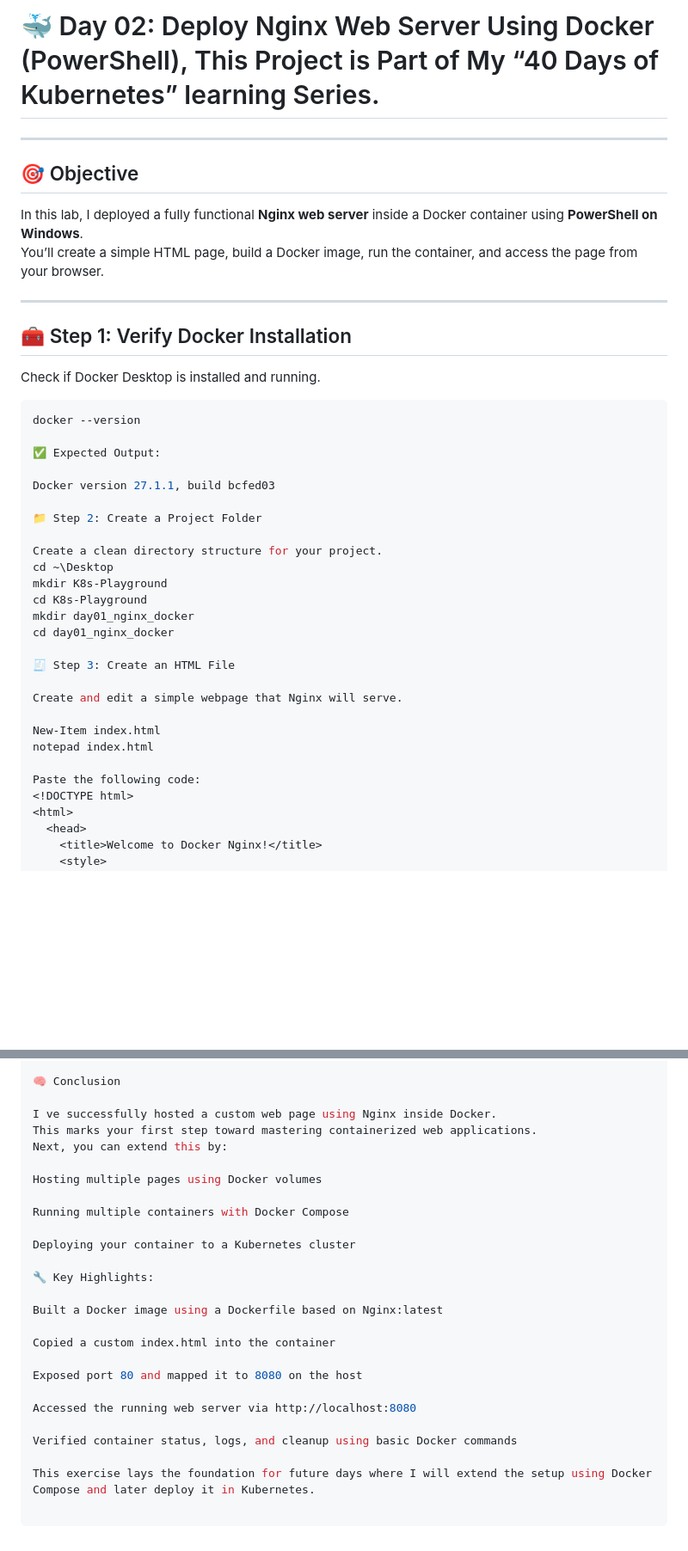
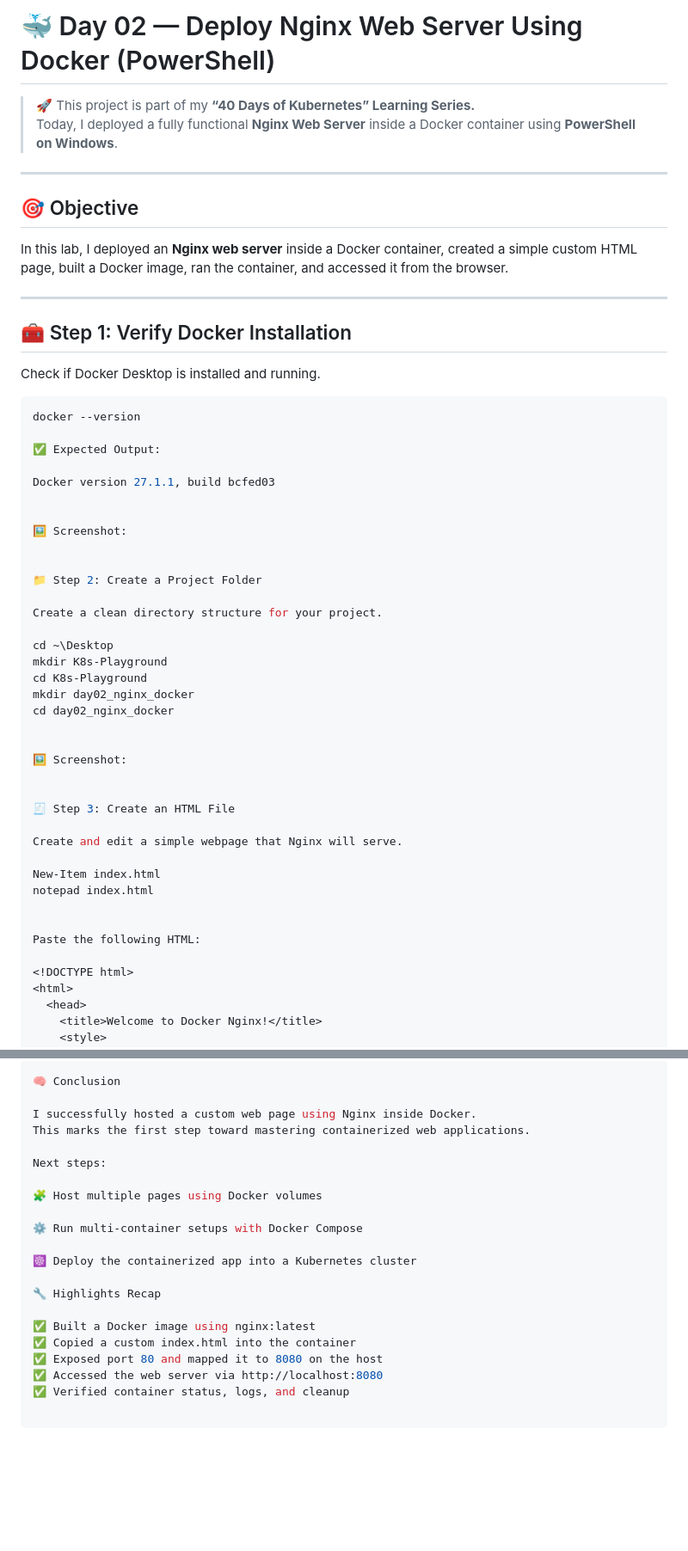
Before and after one commit to Joban-Bhangu77/K8s-Playground, a Markdown page: Day02/README.md, 2 parts joined by grey strips. Shown: that part at 86% size. GitHub-like rendering; blank space fills up the shorter version.

Commit message:
🐳 Day 02 — Deploy Nginx Web Server Using Docker (PowerShell)

```diff
--- a/Day02/README.md
+++ b/Day02/README.md
@@ -1,11 +1,13 @@
-# 🐳 Day 02: Deploy Nginx Web Server Using Docker (PowerShell), This Project is Part of My “40 Days of Kubernetes” learning Series.
+# 🐳 Day 02 — Deploy Nginx Web Server Using Docker (PowerShell)
 
+> 🚀 This project is part of my **“40 Days of Kubernetes” Learning Series.**
+> Today, I deployed a fully functional **Nginx Web Server** inside a Docker container using **PowerShell on Windows**.
 
 ---
 
 ## 🎯 Objective
-In this lab, I  deployed a fully functional **Nginx web server** inside a Docker container using **PowerShell on Windows**.
-You’ll create a simple HTML page, build a Docker image, run the container, and access the page from your browser.
+
+In this lab, I deployed an **Nginx web server** inside a Docker container, created a simple custom HTML page, built a Docker image, ran the container, and accessed it from the browser.
 
 ---
 
@@ -20,14 +22,23 @@ docker --version
 
 Docker version 27.1.1, build bcfed03
 
+
+🖼️ Screenshot:
+
+
 📁 Step 2: Create a Project Folder
 
 Create a clean directory structure for your project.
+
 cd ~\Desktop
 mkdir K8s-Playground
 cd K8s-Playground
-mkdir day01_nginx_docker
-cd day01_nginx_docker
+mkdir day02_nginx_docker
+cd day02_nginx_docker
+
+
+🖼️ Screenshot:
+
 
 🧾 Step 3: Create an HTML File
 
@@ -36,7 +47,9 @@ Create and edit a simple webpage that Nginx will serve.
 New-Item index.html
 notepad index.html
 
-Paste the following code:
+
+Paste the following HTML:
+
 <!DOCTYPE html>
 <html>
   <head>
@@ -161,26 +208,21 @@ K8s-Playground/
 
 🧠 Conclusion
 
-I ve successfully hosted a custom web page using Nginx inside Docker.
-This marks your first step toward mastering containerized web applications.
-Next, you can extend this by:
+I successfully hosted a custom web page using Nginx inside Docker.
+This marks the first step toward mastering containerized web applications.
 
-Hosting multiple pages using Docker volumes
+Next steps:
 
-Running multiple containers with Docker Compose
+🧩 Host multiple pages using Docker volumes
 
-Deploying your container to a Kubernetes cluster
+⚙️ Run multi-container setups with Docker Compose
 
-🔧 Key Highlights:
+☸️ Deploy the containerized app into a Kubernetes cluster
 
-Built a Docker image using a Dockerfile based on Nginx:latest
+🔧 Highlights Recap
 
-Copied a custom index.html into the container
-
-Exposed port 80 and mapped it to 8080 on the host
-
-Accessed the running web server via http://localhost:8080
-
-Verified container status, logs, and cleanup using basic Docker commands
-
-This exercise lays the foundation for future days where I will extend the setup using Docker Compose and later deploy it in Kubernetes.
+✅ Built a Docker image using nginx:latest
+✅ Copied a custom index.html into the container
+✅ Exposed port 80 and mapped it to 8080 on the host
+✅ Accessed the web server via http://localhost:8080
+✅ Verified container status, logs, and cleanup
```
Also changed, not shown: other parts of Day02/README.md (+40 -6 lines).
